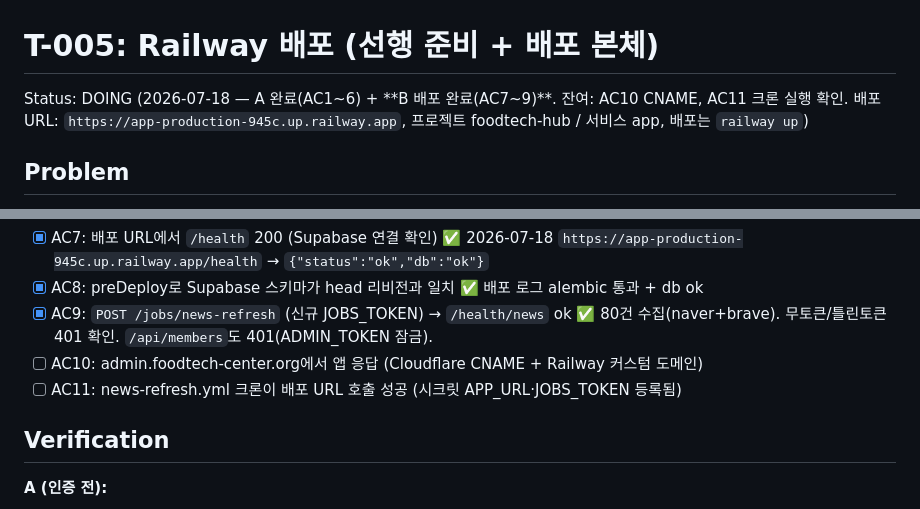
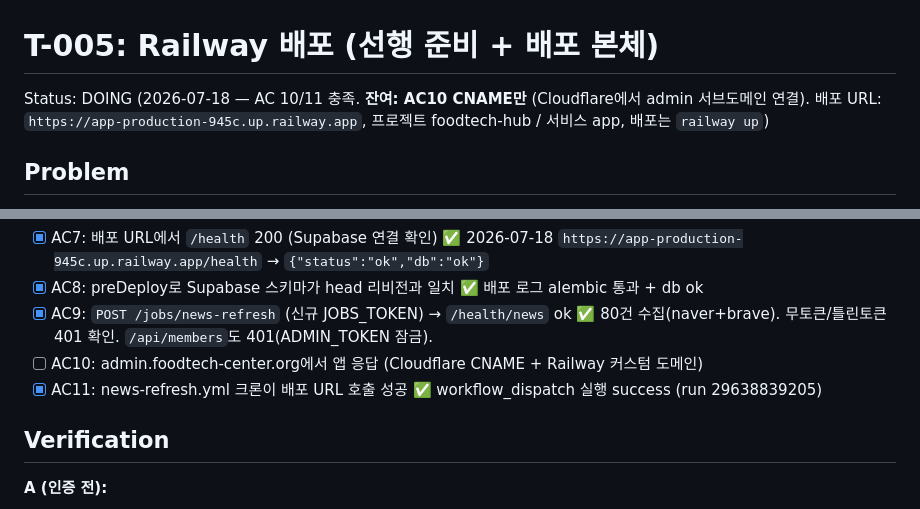
Before and after one commit to MingyumSong/FoodTech-Agent, a Markdown page: docs/tickets/T-005_railway-deploy.md, 2 parts joined by grey strips. Rendered like a GitHub page.

Commit message:
docs: T-005 AC11 크론 실행 검증 완료 — 잔여 AC10(CNAME)만
Co-Authored-By: Claude Fable 5 <noreply@anthropic.com>

```diff
--- a/docs/tickets/T-005_railway-deploy.md
+++ b/docs/tickets/T-005_railway-deploy.md
@@ -1,6 +1,6 @@
 # T-005: Railway 배포 (선행 준비 + 배포 본체)
 
-Status: DOING (2026-07-18 — A 완료(AC1~6) + **B 배포 완료(AC7~9)**. 잔여: AC10 CNAME, AC11 크론 실행 확인.
+Status: DOING (2026-07-18 — AC 10/11 충족. **잔여: AC10 CNAME만** (Cloudflare에서 admin 서브도메인 연결).
 배포 URL: `https://app-production-945c.up.railway.app`, 프로젝트 foodtech-hub / 서비스 app, 배포는 `railway up`)
 
 ## Problem
@@ -59,7 +59,7 @@ Status: DOING (2026-07-18 — A 완료(AC1~6) + **B 배포 완료(AC7~9)**. 잔
 - [x] AC9: `POST /jobs/news-refresh` (신규 JOBS_TOKEN) → `/health/news` ok
       ✅ 80건 수집(naver+brave). 무토큰/틀린토큰 401 확인. `/api/members`도 401(ADMIN_TOKEN 잠금).
 - [ ] AC10: admin.foodtech-center.org에서 앱 응답 (Cloudflare CNAME + Railway 커스텀 도메인)
-- [ ] AC11: news-refresh.yml 크론이 배포 URL 호출 성공 (시크릿 APP_URL·JOBS_TOKEN 등록됨)
+- [x] AC11: news-refresh.yml 크론이 배포 URL 호출 성공 ✅ workflow_dispatch 실행 success (run 29638839205)
 
 ## Verification
 
```
